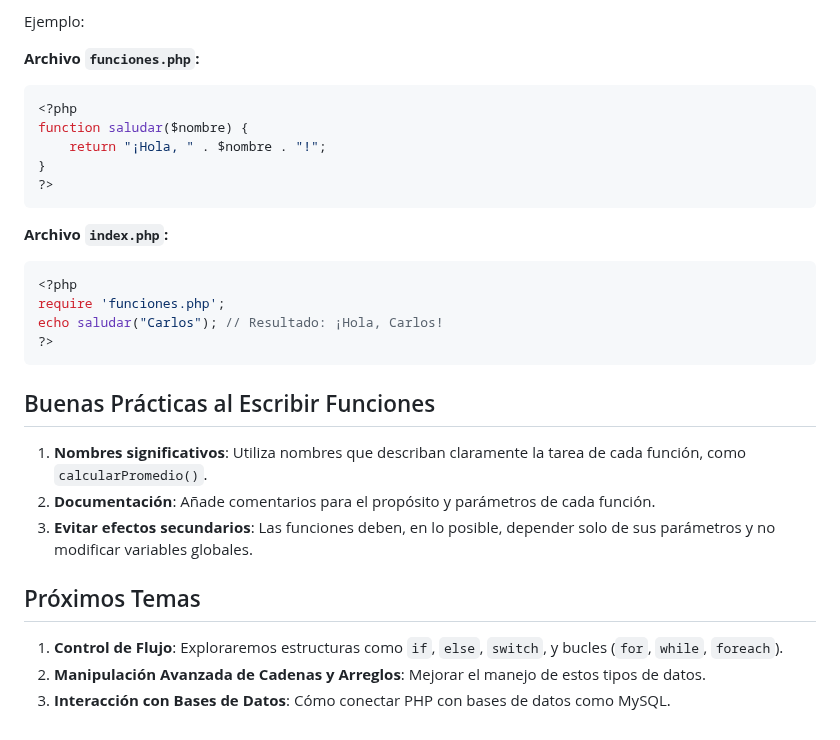
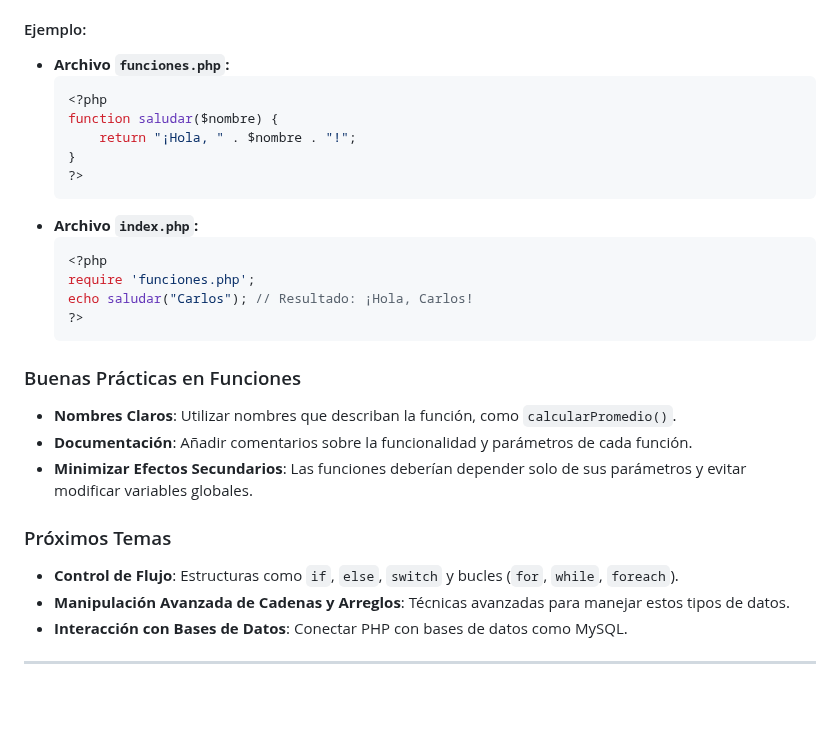
Before and after one commit to SirMonchu/DWES, a Markdown page: README.md, the part around one of its changes. Rendered like a GitHub page; blank space fills up the shorter version.

````diff
--- a/README.md
+++ b/README.md
@@ -68,33 +71,30 @@ Podemos organizar el código en múltiples archivos e incluirlos usando `include
 - **`require`**: Incluye un archivo, pero detiene la ejecución si el archivo no se encuentra.
 
-Ejemplo:
+#### Ejemplo:
+- **Archivo `funciones.php`:**
+  ```php
+  <?php
+  function saludar($nombre) {
+      return "¡Hola, " . $nombre . "!";
+  }
+  ?>
+  ```
+- **Archivo `index.php`:**
+  ```php
+  <?php
+  require 'funciones.php';
+  echo saludar("Carlos"); // Resultado: ¡Hola, Carlos!
+  ?>
+  ```
 
-**Archivo `funciones.php`:**
+### Buenas Prácticas en Funciones
+- **Nombres Claros**: Utilizar nombres que describan la función, como `calcularPromedio()`.
+- **Documentación**: Añadir comentarios sobre la funcionalidad y parámetros de cada función.
+- **Minimizar Efectos Secundarios**: Las funciones deberían depender solo de sus parámetros y evitar modificar variables globales.
 
-```php
-<?php
-function saludar($nombre) {
-    return "¡Hola, " . $nombre . "!";
-}
-?>
-```
-**Archivo `index.php`:**
+### Próximos Temas
+- **Control de Flujo**: Estructuras como `if`, `else`, `switch` y bucles (`for`, `while`, `foreach`).
+- **Manipulación Avanzada de Cadenas y Arreglos**: Técnicas avanzadas para manejar estos tipos de datos.
+- **Interacción con Bases de Datos**: Conectar PHP con bases de datos como MySQL.
 
-```php
-<?php
-require 'funciones.php';
-echo saludar("Carlos"); // Resultado: ¡Hola, Carlos!
-?>
-```
-
-## Buenas Prácticas al Escribir Funciones
-
-1. **Nombres significativos**: Utiliza nombres que describan claramente la tarea de cada función, como `calcularPromedio()`.
-2. **Documentación**: Añade comentarios para el propósito y parámetros de cada función.
-3. **Evitar efectos secundarios**: Las funciones deben, en lo posible, depender solo de sus parámetros y no modificar variables globales.
-
-## Próximos Temas
-
-1. **Control de Flujo**: Exploraremos estructuras como `if`, `else`, `switch`, y bucles (`for`, `while`, `foreach`).
-2. **Manipulación Avanzada de Cadenas y Arreglos**: Mejorar el manejo de estos tipos de datos.
-3. **Interacción con Bases de Datos**: Cómo conectar PHP con bases de datos como MySQL.
+---
````
Also changed, not shown: other parts of README.md (+28 -25 lines).
